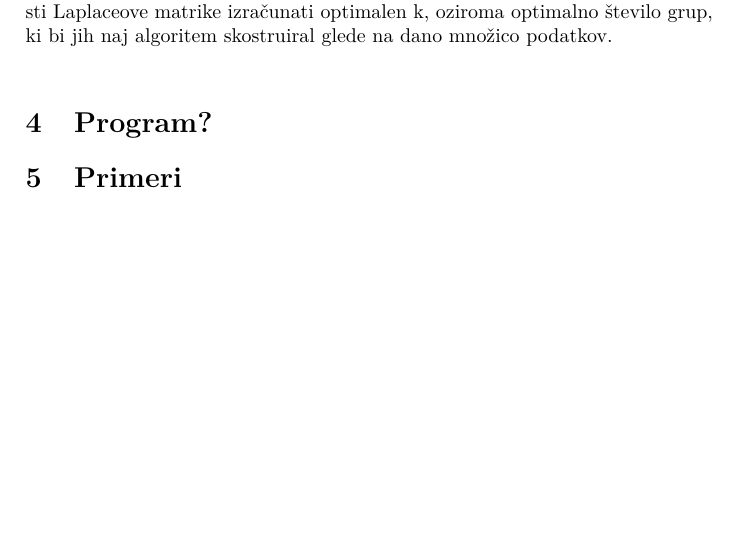
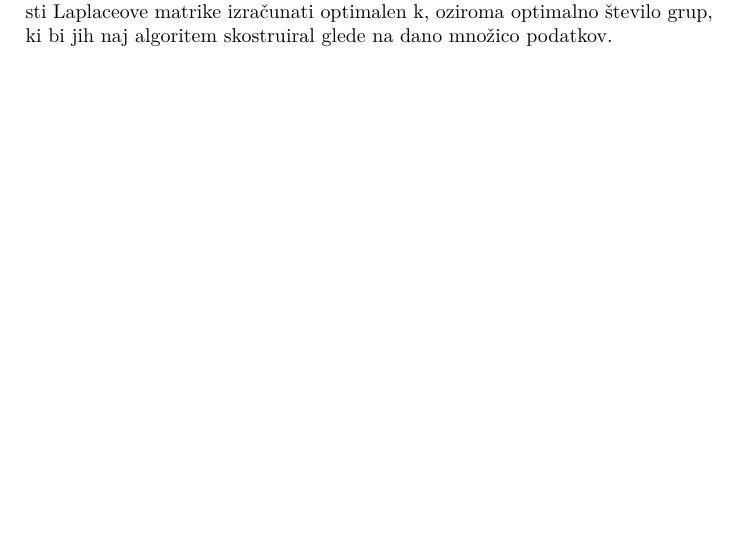
Before and after one commit to ztrojer/Spectral-clustering, a LaTeX document (poročilo.tex): part of page 4 of 4, cut so that both start at the same text, the shorter picture padded with empty space. Compiled offline with pdfLaTeX.

Commit message:
Se nekaj

```diff
--- a/poročilo.tex
+++ b/poročilo.tex
@@ -53,10 +53,4 @@ Prednost algoritma spectral clustering je, da sestoji na preprosti linearni alge
 Pri obeh se reševanja lotimo na enak način. Vhodni podatek je podobna matrika $S\in R^{n\times n}$, s  \textsl{k} označimo število grup, ki jih želimo skonstruirati. Nato skonstruiramo enega od podobnih grafov, opisanega v prejšnjem razdelku. Z \textsl{W} označimo uteženo matriko sosednosti. Po formulah izračunamo pripadajočo normalizirano ali nenormalizirano Laplaceovo matriko L. Nato poračunamo prvih k pripadajočih lastnih vektorjev matrike L. V matriko U $\in R^{n \times k}$ zložimo k lastnih vektorjev v stolpce, po padajočem vrestnem redu glede na pripradajočo lastno vrednost. Vpeljemo zanko for \textsl{i = 1, ..., n}. Nastali vektor $y_i$ predstavlja \textsl{i}-to vrstico matrike U. Množico točk ($y_i)_{i = 1, ..., n}\in R^k$ s pomočjo k-means algoritma razvrstimo v grupe $C_1, ..., C_k$. Dobimo $A_1, ..., A_k$, kjer $A_i=\{j\textbar y_i\in C_i\}$.\\
 Glavna stvar, ki smo jo naredili je, da smo podatke $x_i$ prevedli na $y_i\in R^{k}$ in tako lažje pogrupirali podatke. V nadaljevanju bomo s pomočjo lastnih vrednosti Laplaceove matrike izračunati optimalen k, oziroma optimalno število grup, ki bi jih naj algoritem skostruiral glede na dano množico podatkov.\\
 
-\section{Program?}
-
-
-\section{Primeri}
-
-
 \end{document}
```
